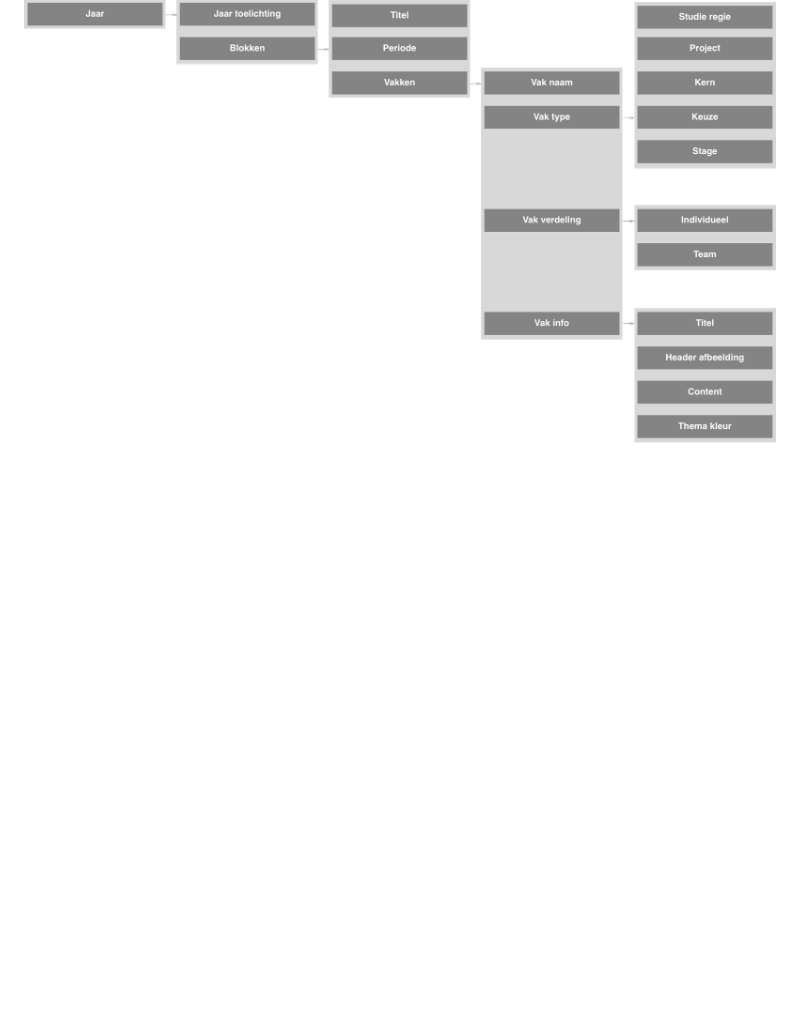
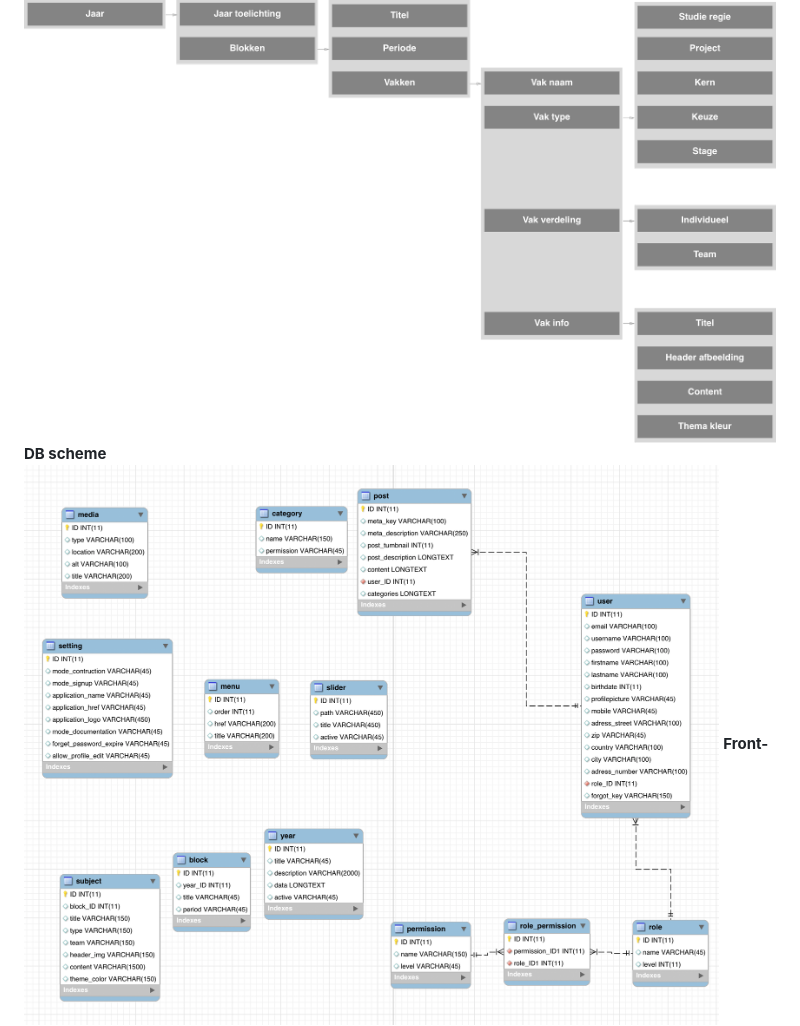
Before and after one commit to royvanderzon/cmd-curriculum, a Markdown page: README.md, the part around one of its changes. GitHub-like rendering; pictures changed too: images/db.png (added); blank space fills up the shorter version.

```diff
--- a/README.md
+++ b/README.md
@@ -13,4 +13,6 @@ All the inserted data will be converted to a fully responsive curriculum. The cu
 
 __Data modal__
 ![Flow](https://raw.githubusercontent.com/royvanderzon/cmd-curriculum/master/images/data.png)
+__DB scheme__
+![Flow](https://raw.githubusercontent.com/royvanderzon/cmd-curriculum/master/images/db.png)
 __Front-end design__
```
Also changed, not shown: other parts of README.md (+2 -2 lines), images/ontwerp-v1.jpg (renamed from images/ontwerp.jpg), 2 other files.
